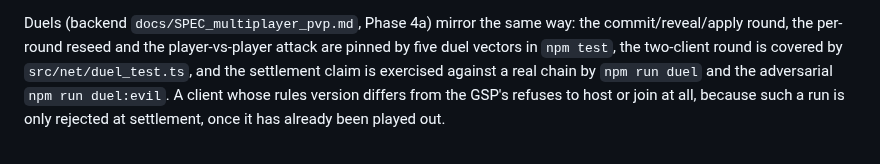
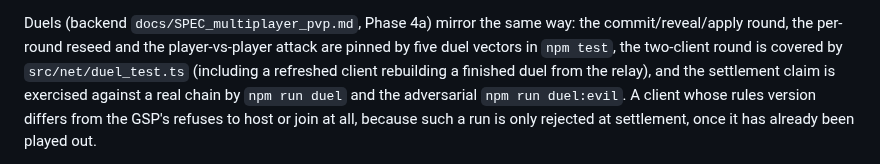
Before and after one commit to EdwardAThomson/xaya-roguelike-frontend, a Markdown page: docs/PARITY_AND_ERRORS.md, the part around the change. Drawn GitHub-style.

```diff
--- a/docs/PARITY_AND_ERRORS.md
+++ b/docs/PARITY_AND_ERRORS.md
@@ -27,7 +27,8 @@ checkpoint confirms, continue-alone and settle flow (`net/coop.ts`,
 Duels (backend `docs/SPEC_multiplayer_pvp.md`, Phase 4a) mirror the same
 way: the commit/reveal/apply round, the per-round reseed and the
 player-vs-player attack are pinned by five duel vectors in `npm test`,
-the two-client round is covered by `src/net/duel_test.ts`, and the
+the two-client round is covered by `src/net/duel_test.ts` (including a
+refreshed client rebuilding a finished duel from the relay), and the
 settlement claim is exercised against a real chain by `npm run duel` and
 the adversarial `npm run duel:evil`. A client whose rules version differs
 from the GSP's refuses to host or join at all, because such a run is only
```
Also changed, not shown: README.md (+10 -5 lines), 1 other file.
